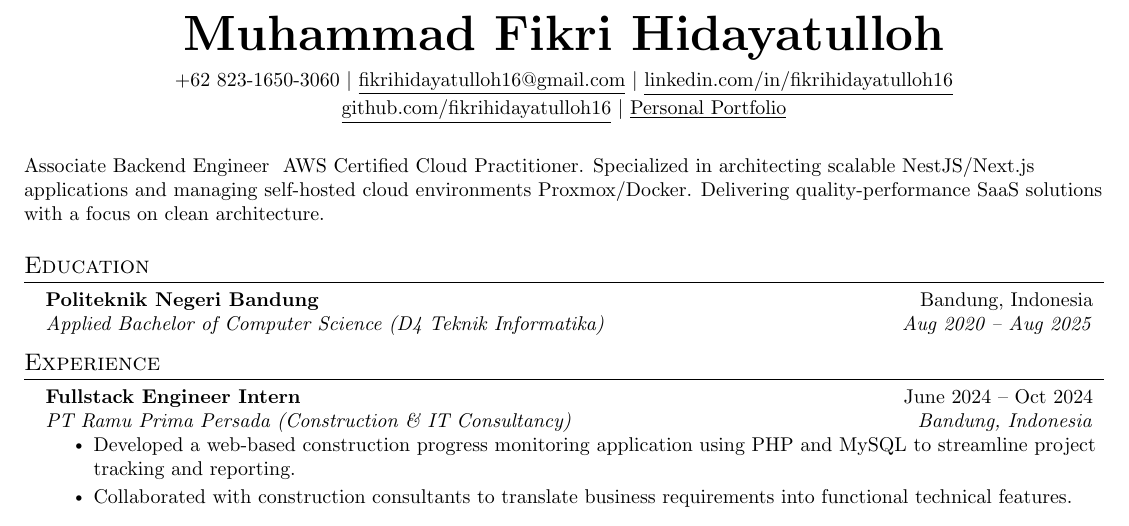
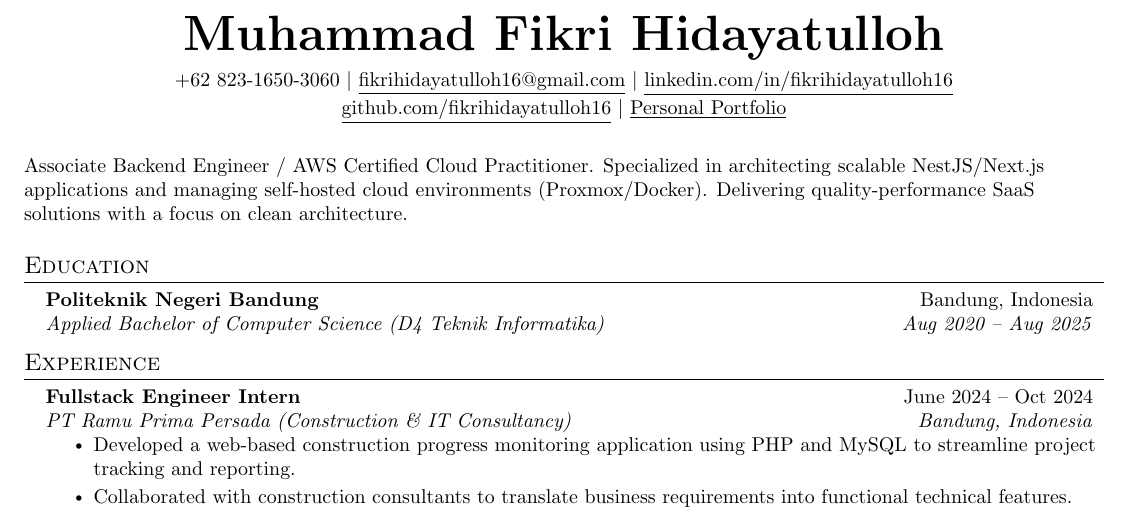
Before and after one commit to fikrihidayatulloh16/resume, a LaTeX CV (CV-Fikri_Hidayatulloh.tex): part of the page, cut so that both start at the same text. Compiled offline with pdfLaTeX.

Commit message:
fix ln123 v1.1

```diff
--- a/CV-Fikri_Hidayatulloh.tex
+++ b/CV-Fikri_Hidayatulloh.tex
@@ -120,7 +120,7 @@
     \href{https://mfh16-portofolio.vercel.app/}{\underline{Personal Portfolio}} \\ \vspace{5pt}
 \end{center}
 
-\small{Associate Backend Engineer & AWS Certified Cloud Practitioner. Specialized in architecting scalable NestJS/Next.js applications and managing self-hosted cloud environments Proxmox/Docker. Delivering quality-performance SaaS solutions with a focus on clean architecture.}
+\small{Associate Backend Engineer /& AWS Certified Cloud Practitioner. Specialized in architecting scalable NestJS/Next.js applications and managing self-hosted cloud environments (Proxmox/Docker). Delivering quality-performance SaaS solutions with a focus on clean architecture.}
 
 %-----------EDUCATION-----------
 \section{Education}
```
